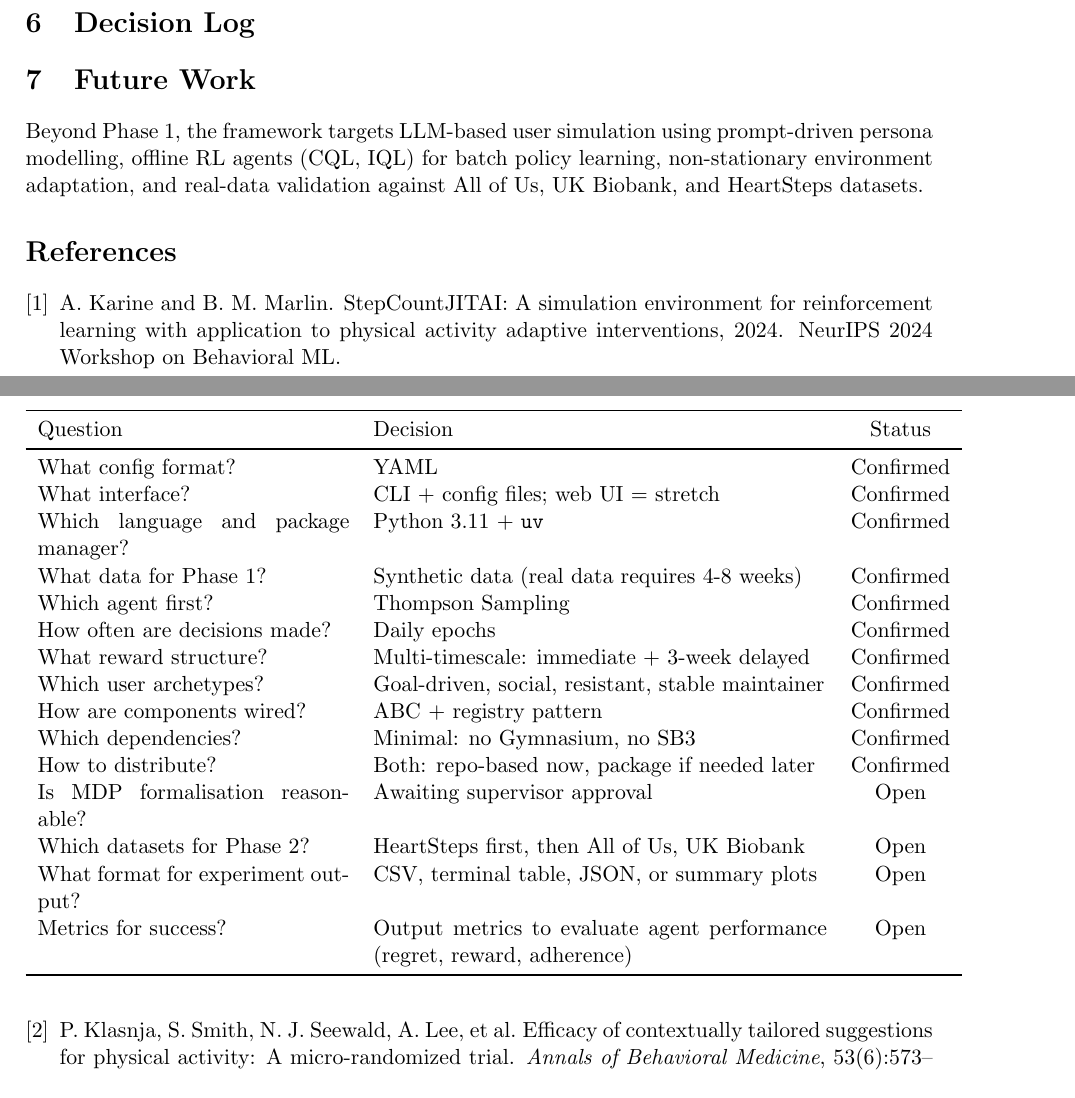
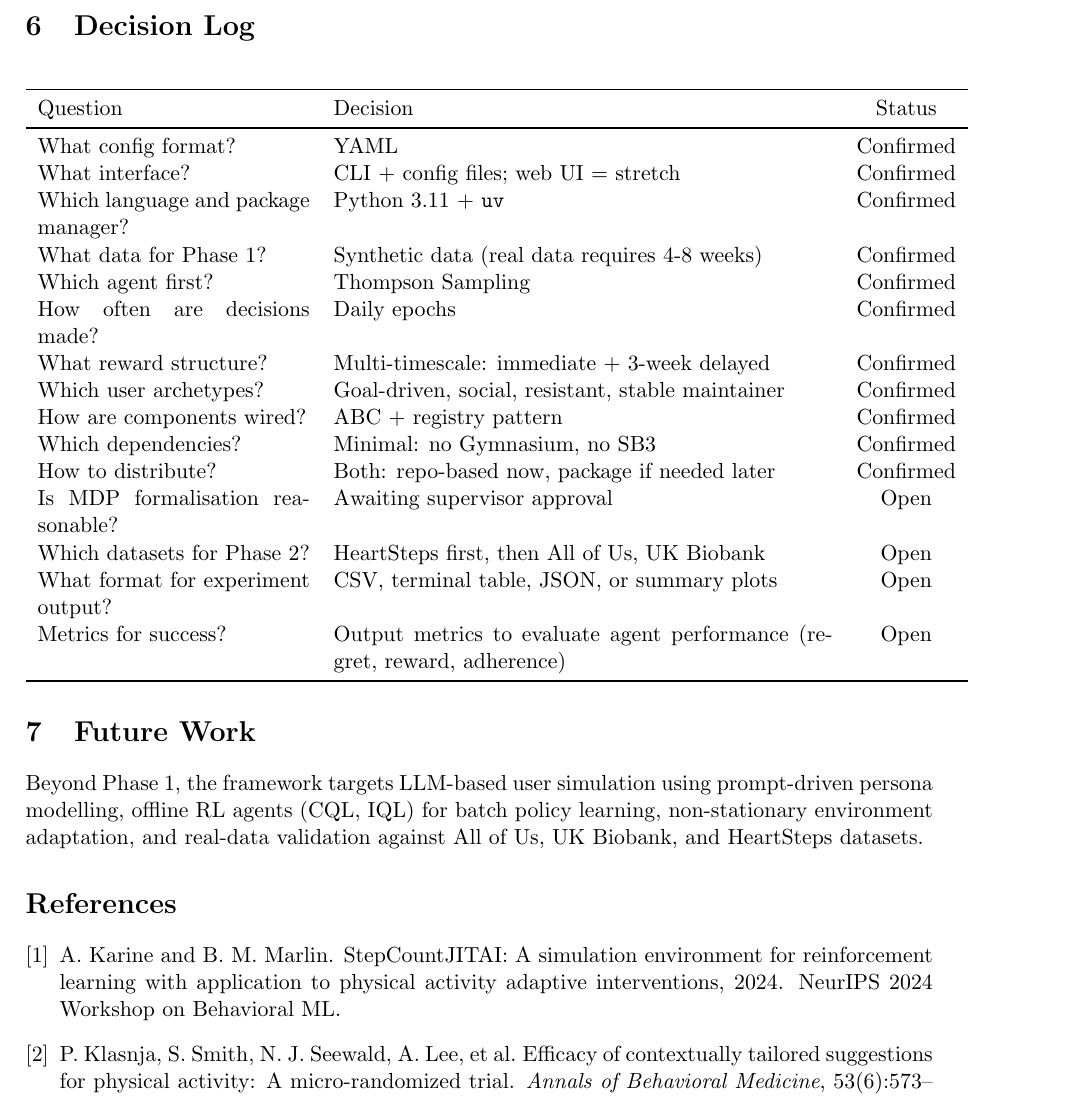
Before and after one commit to wd7512/rl-health-interventions, a LaTeX document (docs/design.tex): two parts of pages 4 and 5 of 6 before the commit and part of page 5 of 6 after it, the two joined at a grey line, cut so that both start at the same text. Compiled offline with pdfLaTeX.

Commit message:
widen decision log table, pin all tables with [H]

```diff
--- a/docs/design.tex
+++ b/docs/design.tex
@@ -8,6 +8,7 @@
 \usepackage{xcolor}
 \usepackage{enumitem}
 \usepackage{url}
+\usepackage{float}
 
 \geometry{margin=2.5cm}
 \hypersetup{colorlinks=true,linkcolor=blue,citecolor=blue,urlcolor=blue}
@@ -244,9 +245,9 @@ and \texttt{docs/sources/additional\_data\_sources.md}.
 
 \section{Decision Log}
 \label{sec:decisions}
-\begin{table}[h]
+\begin{table}[H]
 \centering
-\begin{tabular}{p{5.5cm}p{8cm}c}
+\begin{tabular}{p{0.30\textwidth}p{0.55\textwidth}c}
 \toprule
 Question & Decision & Status \\
 \midrule
```
Also changed, not shown: docs/design.pdf, docs/design.tex (6 more changed lines).
